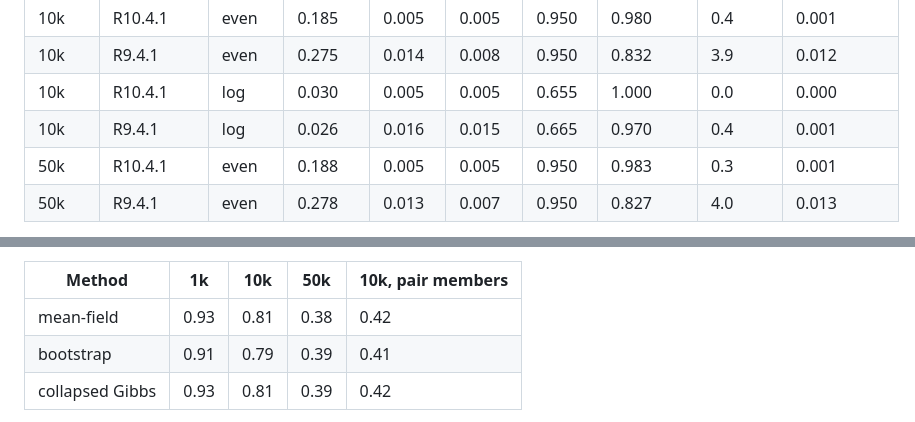
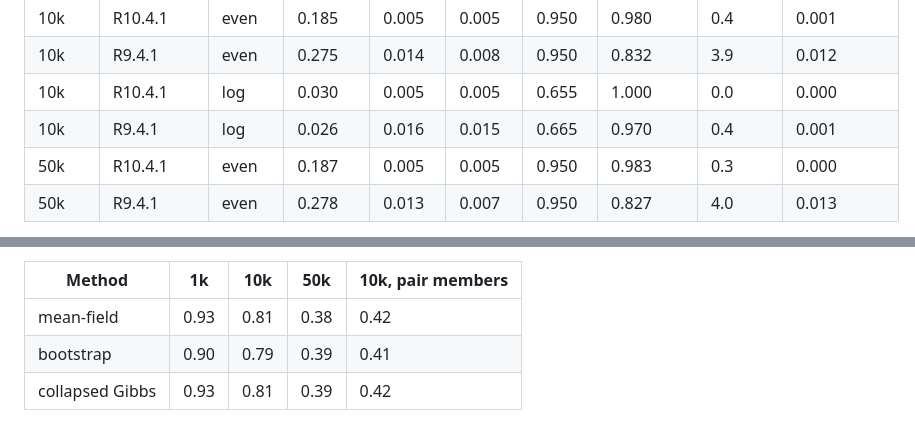
Before and after one commit to microbialds/NanoVI, a Markdown page: docs/benchmarks/methods_2026.md, 2 parts joined by grey strips. GitHub-like rendering.

Commit message:
docs(benchmarks): two table values rounded as their source data (M10)

```diff
--- a/docs/benchmarks/methods_2026.md
+++ b/docs/benchmarks/methods_2026.md
@@ -158,7 +158,7 @@ On the ofat samples (`ablation_ofat_summary.tsv`), mean over seeds:
 | 10k | R9.4.1 | even | 0.275 | 0.014 | 0.008 | 0.950 | 0.832 | 3.9 | 0.012 |
 | 10k | R10.4.1 | log | 0.030 | 0.005 | 0.005 | 0.655 | 1.000 | 0.0 | 0.000 |
 | 10k | R9.4.1 | log | 0.026 | 0.016 | 0.015 | 0.665 | 0.970 | 0.4 | 0.001 |
-| 50k | R10.4.1 | even | 0.188 | 0.005 | 0.005 | 0.950 | 0.983 | 0.3 | 0.001 |
+| 50k | R10.4.1 | even | 0.187 | 0.005 | 0.005 | 0.950 | 0.983 | 0.3 | 0.000 |
 | 50k | R9.4.1 | even | 0.278 | 0.013 | 0.007 | 0.950 | 0.827 | 4.0 | 0.013 |
 
 Species L1 on even communities is almost all in the two non-identifiable pairs (group
@@ -339,7 +339,7 @@ the reported species (`intervals_coverage*.tsv`, `fig_intervals.png`).
 | Method | 1k | 10k | 50k | 10k, pair members |
 |---|---|---|---|---|
 | mean-field | 0.93 | 0.81 | 0.38 | 0.42 |
-| bootstrap | 0.91 | 0.79 | 0.39 | 0.41 |
+| bootstrap | 0.90 | 0.79 | 0.39 | 0.41 |
 | collapsed Gibbs | 0.93 | 0.81 | 0.39 | 0.42 |
 
 (Species outside the pairs, except the last column.) The three methods agree in width
```
Also changed, not shown: docs/methods.md (+1 -1 lines).
